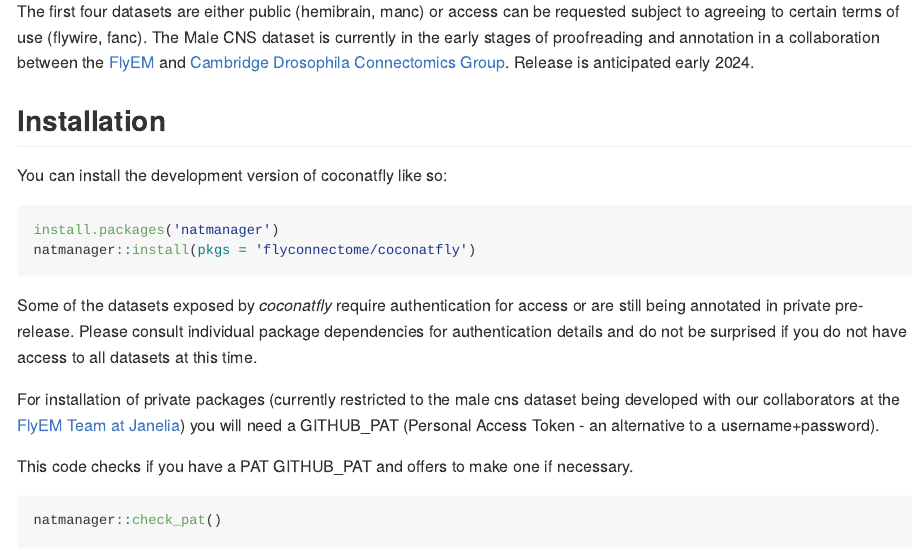
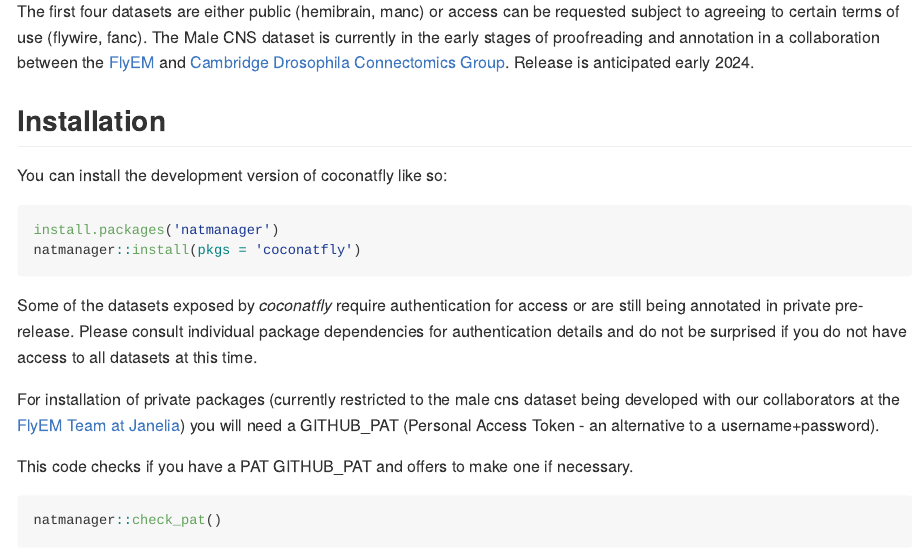
Before and after one commit to natverse/coconatfly, an R Markdown document (README.Rmd): the page in a window 1100 px wide, from 600 px down. The pictures show the output file README.md that the author committed with the source, drawn offline in the style of GitHub; badge pictures from the web are left out.

Commit message:
update install instructions

````diff
--- a/README.Rmd
+++ b/README.Rmd
@@ -64,7 +64,7 @@ You can install the development version of coconatfly like so:
 
 ``` r
 install.packages('natmanager')
-natmanager::install(pkgs = 'flyconnectome/coconatfly')
+natmanager::install(pkgs = 'coconatfly')
 ```
 
 Some of the datasets exposed by *coconatfly* require authentication for access or
````
Also changed, not shown: README.md.
